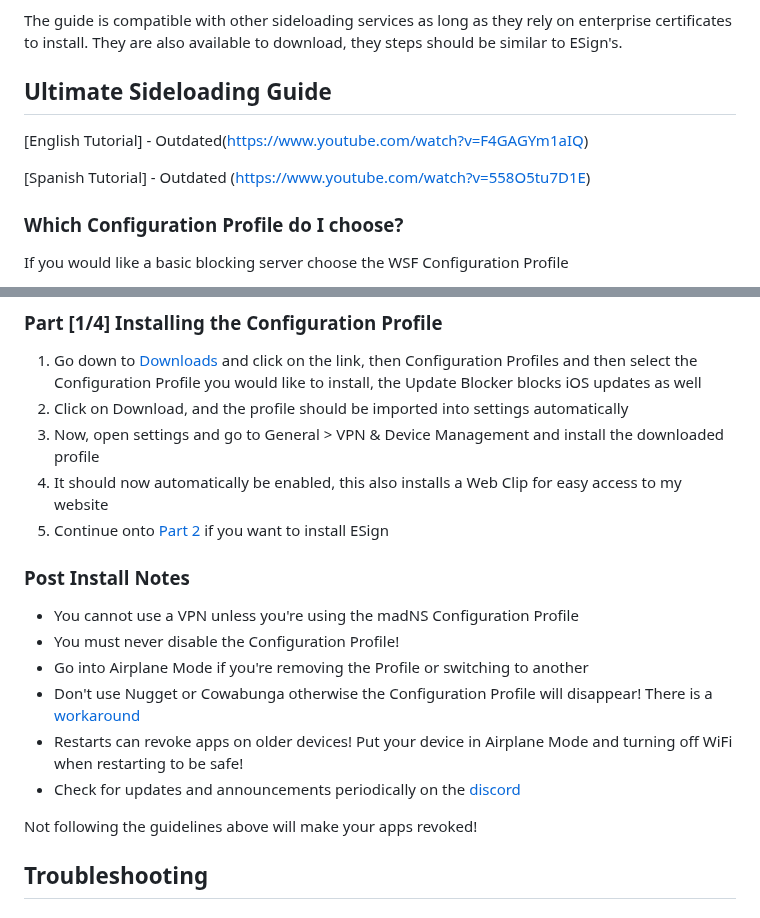
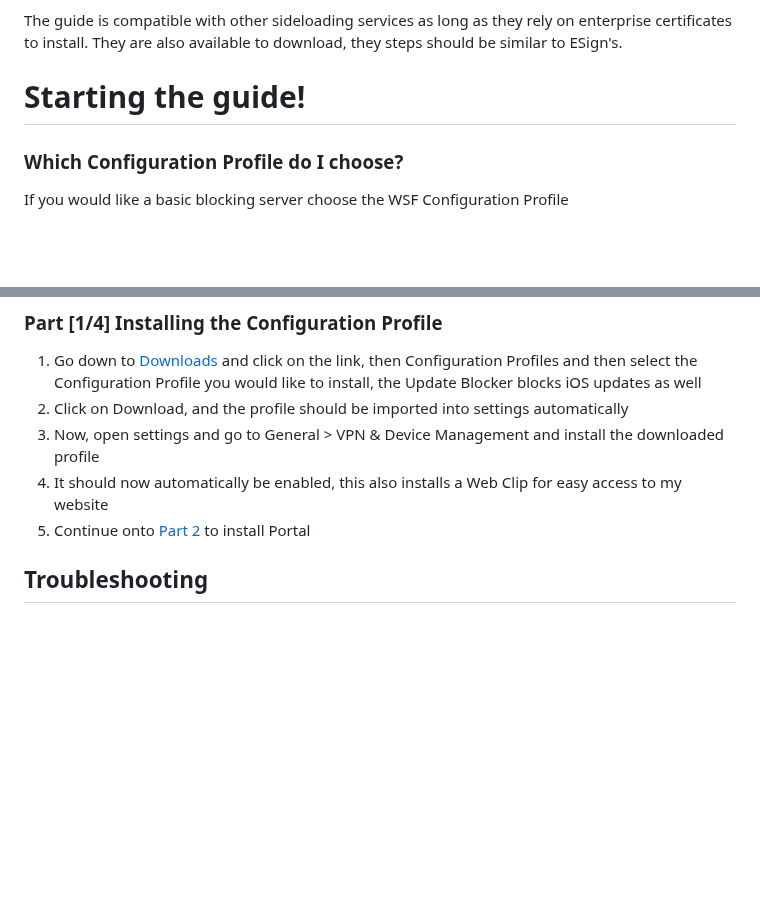
Before and after one commit to WhySooooFurious/Ultimate-Sideloading-Guide, a Markdown page: README.md, 2 parts joined by grey strips. GitHub-like rendering; blank space fills up the shorter version.

```diff
--- a/README.md
+++ b/README.md
@@ -38,11 +38,7 @@ This should work for all iOS and iPadOS devices on the latest versions.
 
 The guide is compatible with other sideloading services as long as they rely on enterprise certificates to install. They are also available to download, they steps should be similar to ESign's.
 
-## Ultimate Sideloading Guide
-
-[English Tutorial] - Outdated(https://www.youtube.com/watch?v=F4GAGYm1aIQ)
-
-[Spanish Tutorial] - Outdated (https://www.youtube.com/watch?v=558O5tu7D1E)
+# Starting the guide!
 
 ### Which Configuration Profile do I choose?
 If you would like a basic blocking server choose the WSF Configuration Profile
@@ -54,17 +50,7 @@ The madNS Configuration Profile supports VPNs, Feather and ChatGPT which can be
 2. Click on Download, and the profile should be imported into settings automatically
 3. Now, open settings and go to General > VPN & Device Management and install the downloaded profile
 4. It should now automatically be enabled, this also installs a Web Clip for easy access to my website
-5. Continue onto [Part 2](#part-24-installing-esign) if you want to install ESign
-
-### Post Install Notes
-- You cannot use a VPN unless you're using the madNS Configuration Profile
-- You must never disable the Configuration Profile!
-- Go into Airplane Mode if you're removing the Profile or switching to another
-- Don't use Nugget or Cowabunga otherwise the Configuration Profile will disappear! There is a [workaround](#using-nugget-or-cowabunga)
-- Restarts can revoke apps on older devices! Put your device in Airplane Mode and turning off WiFi when restarting to be safe!
-- Check for updates and announcements periodically on the [discord](https://discord.gg/rHMa3sMse7)
-
-Not following the guidelines above will make your apps revoked!
+5. Continue onto [Part 2](#part-24-installing-portal) to install Portal
 
 ## Troubleshooting
 
```
